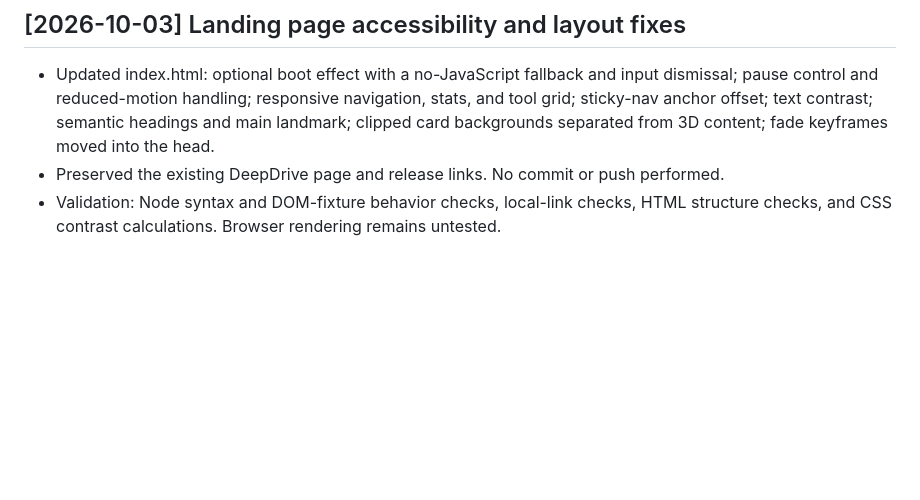
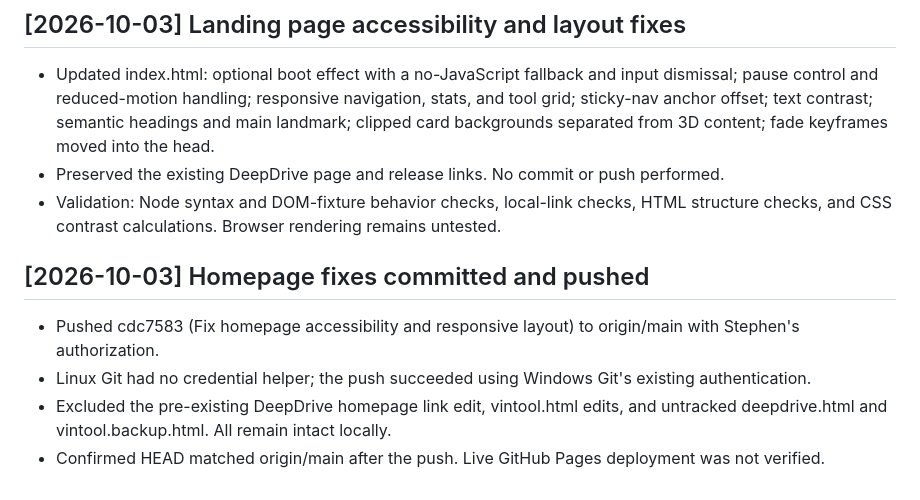
Before and after one commit to AgentNewman/newmanlabs, a Markdown page: SESSION_LOG.md, the part around the change. Drawn GitHub-style; blank space fills up the shorter version.

Commit message:
Record homepage fix push in session log

```diff
--- a/SESSION_LOG.md
+++ b/SESSION_LOG.md
@@ -66,3 +66,9 @@
 - Updated index.html: optional boot effect with a no-JavaScript fallback and input dismissal; pause control and reduced-motion handling; responsive navigation, stats, and tool grid; sticky-nav anchor offset; text contrast; semantic headings and main landmark; clipped card backgrounds separated from 3D content; fade keyframes moved into the head.
 - Preserved the existing DeepDrive page and release links. No commit or push performed.
 - Validation: Node syntax and DOM-fixture behavior checks, local-link checks, HTML structure checks, and CSS contrast calculations. Browser rendering remains untested.
+
+## [2026-10-03] Homepage fixes committed and pushed
+- Pushed cdc7583 (Fix homepage accessibility and responsive layout) to origin/main with Stephen's authorization.
+- Linux Git had no credential helper; the push succeeded using Windows Git's existing authentication.
+- Excluded the pre-existing DeepDrive homepage link edit, vintool.html edits, and untracked deepdrive.html and vintool.backup.html. All remain intact locally.
+- Confirmed HEAD matched origin/main after the push. Live GitHub Pages deployment was not verified.
```
